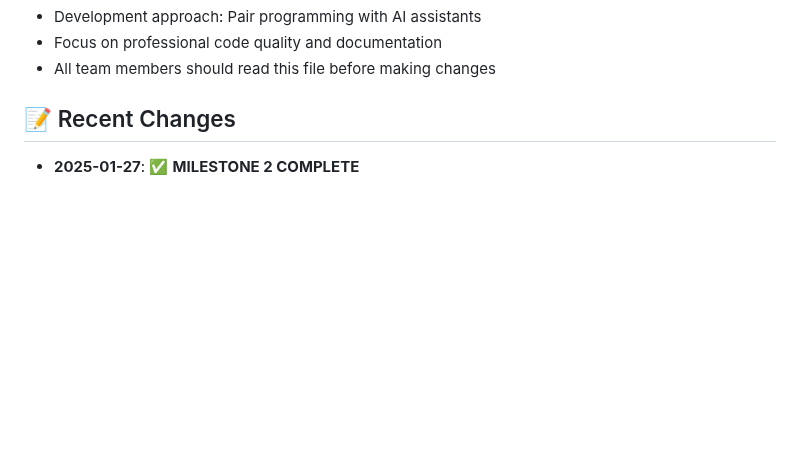
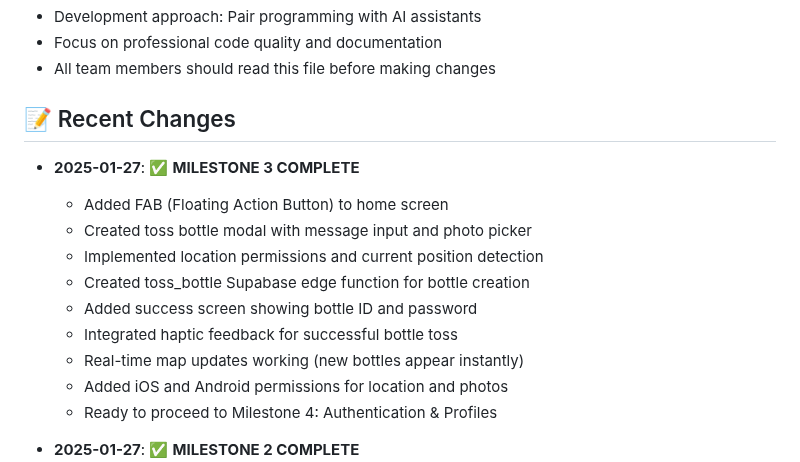
Before and after one commit to jasimhumaiyun/ymib-mobile, a Markdown page: PROJECT_CONTEXT.md, the part around one of its changes. Rendered like a GitHub page; blank space fills up the shorter version.

```diff
--- a/PROJECT_CONTEXT.md
+++ b/PROJECT_CONTEXT.md
@@ -173,6 +183,17 @@ ANDROID_GOOGLE_MAPS_KEY=YOUR_ANDROID_GOOGLE_MAPS_API_KEY
 - All team members should read this file before making changes
 
 ## 📝 Recent Changes
+- **2025-01-27**: ✅ **MILESTONE 3 COMPLETE**
+  - Added FAB (Floating Action Button) to home screen
+  - Created toss bottle modal with message input and photo picker
+  - Implemented location permissions and current position detection
+  - Created toss_bottle Supabase edge function for bottle creation
+  - Added success screen showing bottle ID and password
+  - Integrated haptic feedback for successful bottle toss
+  - Real-time map updates working (new bottles appear instantly)
+  - Added iOS and Android permissions for location and photos
+  - Ready to proceed to Milestone 4: Authentication & Profiles
+
 - **2025-01-27**: ✅ **MILESTONE 2 COMPLETE**
   - Implemented bottom tab navigation with Home and Explore screens
   - Created interactive map with Google Maps provider
```
Also changed, not shown: other parts of PROJECT_CONTEXT.md (+27 -18 lines).
